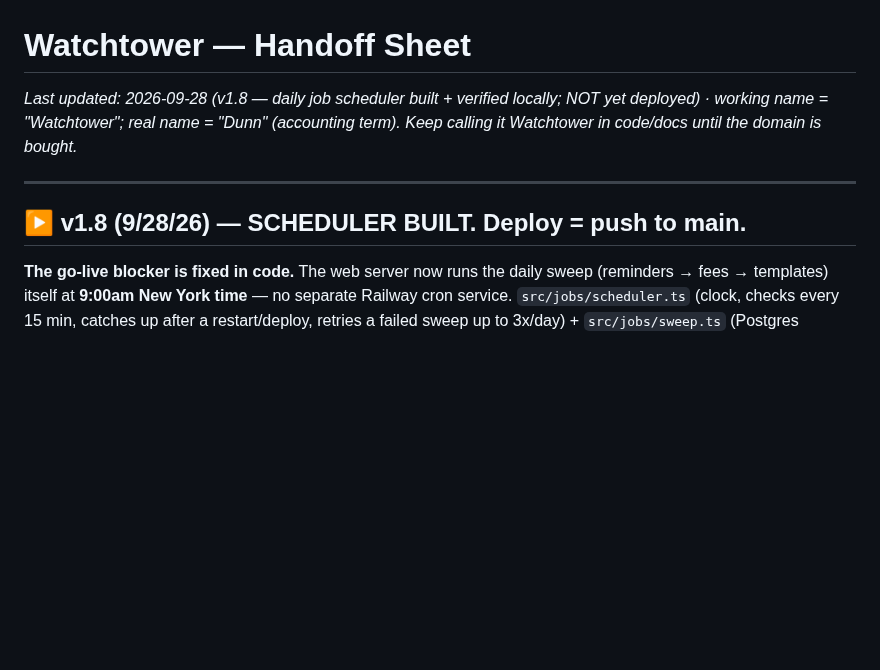
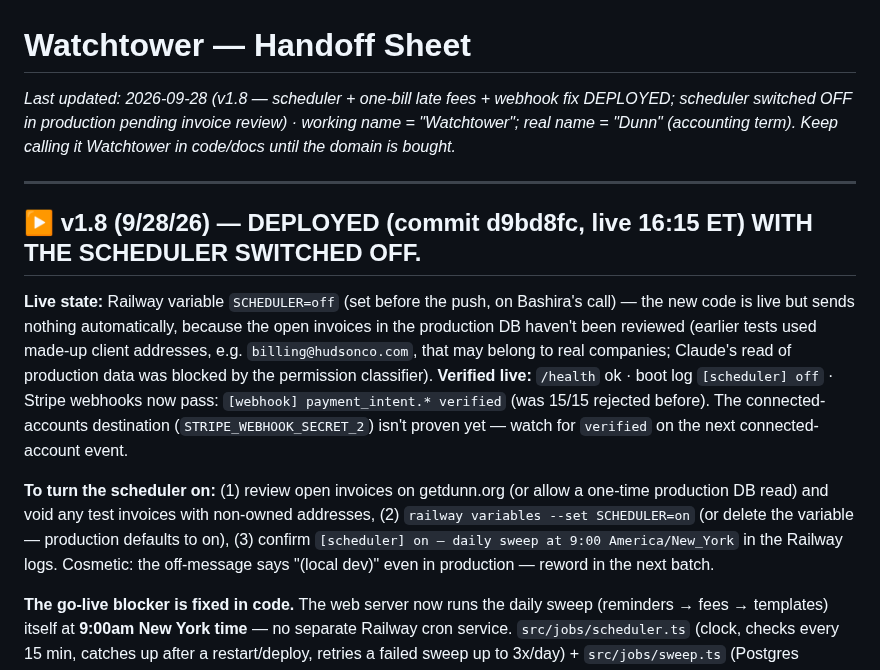
Before and after one commit to bxwebb-cyber/watchtower, a Markdown page: HANDOFF.md, the part around the change. Rendered like a GitHub page; blank space fills up the shorter version.

Commit message:
docs: v1.8 deployed with scheduler off pending production invoice review
Co-Authored-By: Claude Opus 5.5 <noreply@anthropic.com>

```diff
--- a/HANDOFF.md
+++ b/HANDOFF.md
@@ -1,9 +1,13 @@
 # Watchtower — Handoff Sheet
-_Last updated: 2026-09-28 (v1.8 — daily job scheduler built + verified locally; NOT yet deployed) · working name = "Watchtower"; real name = "Dunn" (accounting term). Keep calling it Watchtower in code/docs until the domain is bought._
+_Last updated: 2026-09-28 (v1.8 — scheduler + one-bill late fees + webhook fix DEPLOYED; scheduler switched OFF in production pending invoice review) · working name = "Watchtower"; real name = "Dunn" (accounting term). Keep calling it Watchtower in code/docs until the domain is bought._
 
 ---
 
-## ▶ v1.8 (9/28/26) — SCHEDULER BUILT. Deploy = push to main.
+## ▶ v1.8 (9/28/26) — DEPLOYED (commit d9bd8fc, live 16:15 ET) WITH THE SCHEDULER SWITCHED OFF.
+
+**Live state:** Railway variable `SCHEDULER=off` (set before the push, on Bashira's call) — the new code is live but sends nothing automatically, because the open invoices in the production DB haven't been reviewed (earlier tests used made-up client addresses, e.g. `billing@hudsonco.com`, that may belong to real companies; Claude's read of production data was blocked by the permission classifier). **Verified live:** `/health` ok · boot log `[scheduler] off` · Stripe webhooks now pass: `[webhook] payment_intent.* verified` (was 15/15 rejected before). The connected-accounts destination (`STRIPE_WEBHOOK_SECRET_2`) isn't proven yet — watch for `verified` on the next connected-account event.
+
+**To turn the scheduler on:** (1) review open invoices on getdunn.org (or allow a one-time production DB read) and void any test invoices with non-owned addresses, (2) `railway variables --set SCHEDULER=on` (or delete the variable — production defaults to on), (3) confirm `[scheduler] on — daily sweep at 9:00 America/New_York` in the Railway logs. Cosmetic: the off-message says "(local dev)" even in production — reword in the next batch.
 
 **The go-live blocker is fixed in code.** The web server now runs the daily sweep (reminders → fees → templates) itself at **9:00am New York time** — no separate Railway cron service. `src/jobs/scheduler.ts` (clock, checks every 15 min, catches up after a restart/deploy, retries a failed sweep up to 3x/day) + `src/jobs/sweep.ts` (Postgres advisory lock so two runs can never overlap — web server, a manual `job:*`, or old+new instance mid-deploy). On in production (`NODE_ENV=production` or Railway's `RAILWAY_ENVIRONMENT_NAME`), off in local dev; `SCHEDULER=on|off` overrides. Boot log says `[scheduler] on — daily sweep at 9:00 America/New_York` — check for it in Railway logs after deploy, then `[scheduler] daily sweep done for <date>` after 9am ET.
 
```
Also changed, not shown: BUILD_STATUS.md (+1 -1 lines).
